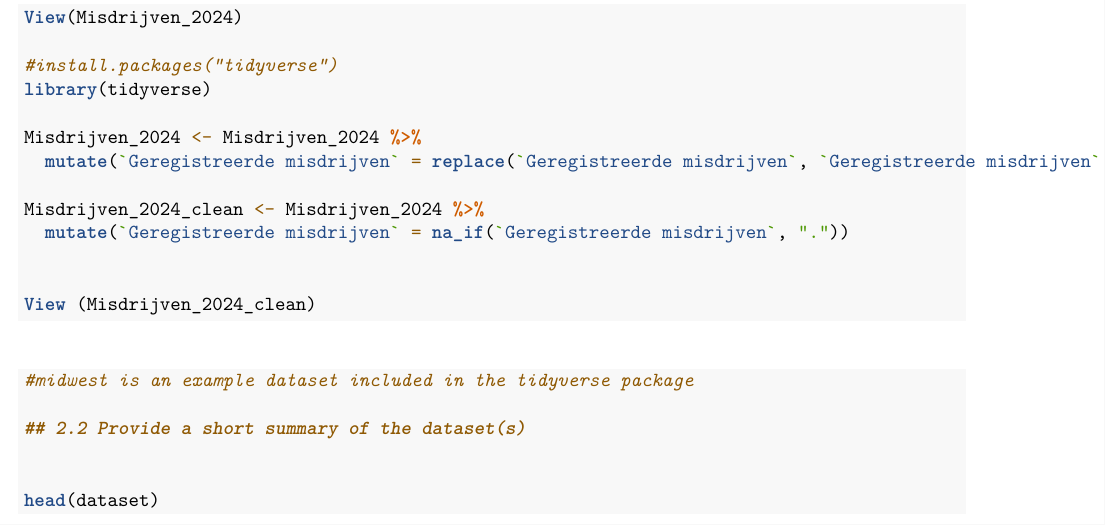
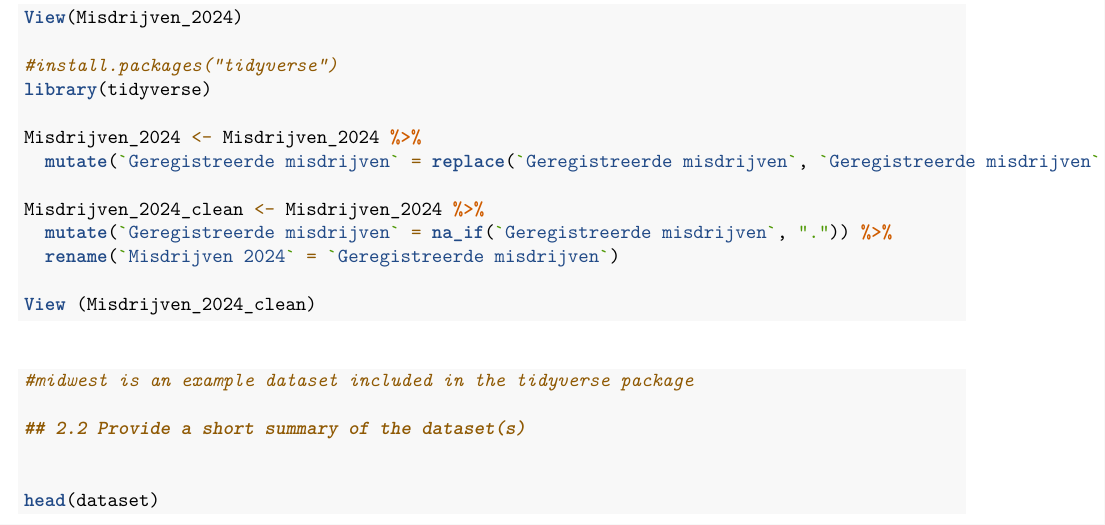
Before and after one commit to Sophie-Thoolen/Group-1-7---Criminaliteit-en-, an R Markdown document (Template_Assignment.Rmd): part of page 9 of 11, cut so that both start at the same text. Rendered offline with R 4.5, knitr and Pandoc, then LaTeX, with nearby package versions; some code elsewhere in the file could not run offline.

Commit message:
Rename Misdrijven 2024

````diff
--- a/Template_Assignment.Rmd
+++ b/Template_Assignment.Rmd
@@ -221,8 +221,8 @@ Misdrijven_2024 <- Misdrijven_2024 %>%
   mutate(`Geregistreerde misdrijven` = replace(`Geregistreerde misdrijven`, `Geregistreerde misdrijven` == ".", NA))
 
 Misdrijven_2024_clean <- Misdrijven_2024 %>%
-  mutate(`Geregistreerde misdrijven` = na_if(`Geregistreerde misdrijven`, "."))
-
+  mutate(`Geregistreerde misdrijven` = na_if(`Geregistreerde misdrijven`, ".")) %>%
+  rename(`Misdrijven 2024` = `Geregistreerde misdrijven`)
 
 View (Misdrijven_2024_clean)
 ```
````
